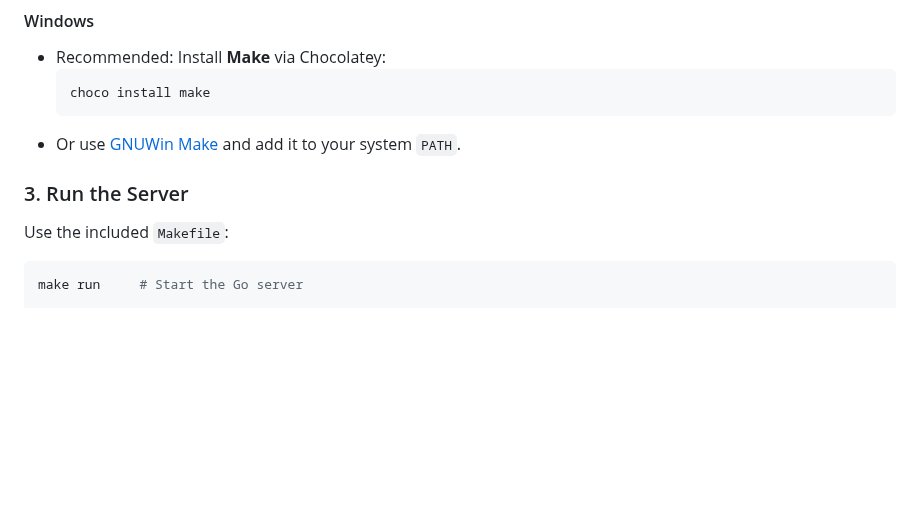
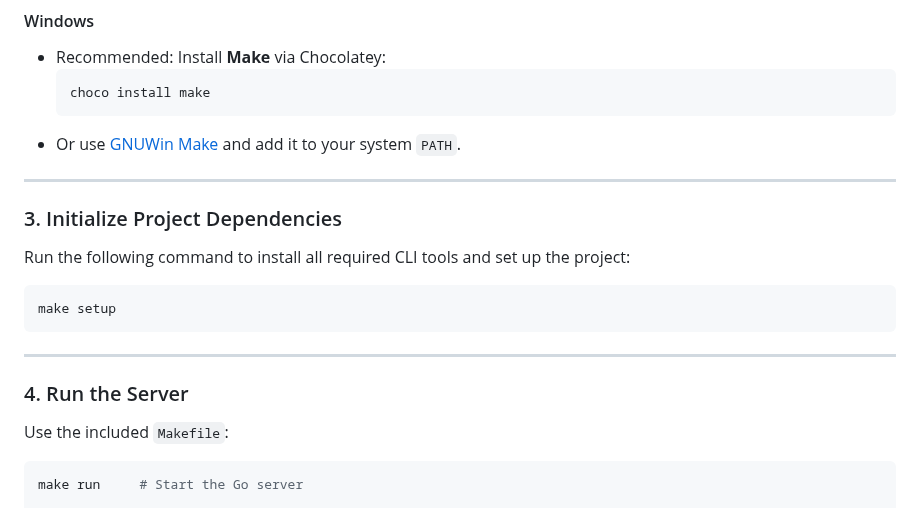
Before and after one commit to Infinite-Sum-Games/Am.EventKit, a Markdown page: README.md, the part around the change. Rendered like a GitHub page; blank space fills up the shorter version.

````diff
--- a/README.md
+++ b/README.md
@@ -110,9 +110,18 @@ sudo apt update && sudo apt install build-essential
   ```
 - Or use [GNUWin Make](http://gnuwin32.sourceforge.net/packages/make.htm) and add it to your system `PATH`.
 
+---
 
+### 3. Initialize Project Dependencies
 
-### 3. Run the Server
+Run the following command to install all required CLI tools and set up the project:
+
+```bash
+make setup
+```
+---
+
+### 4. Run the Server
 
 Use the included `Makefile`:
 
````
